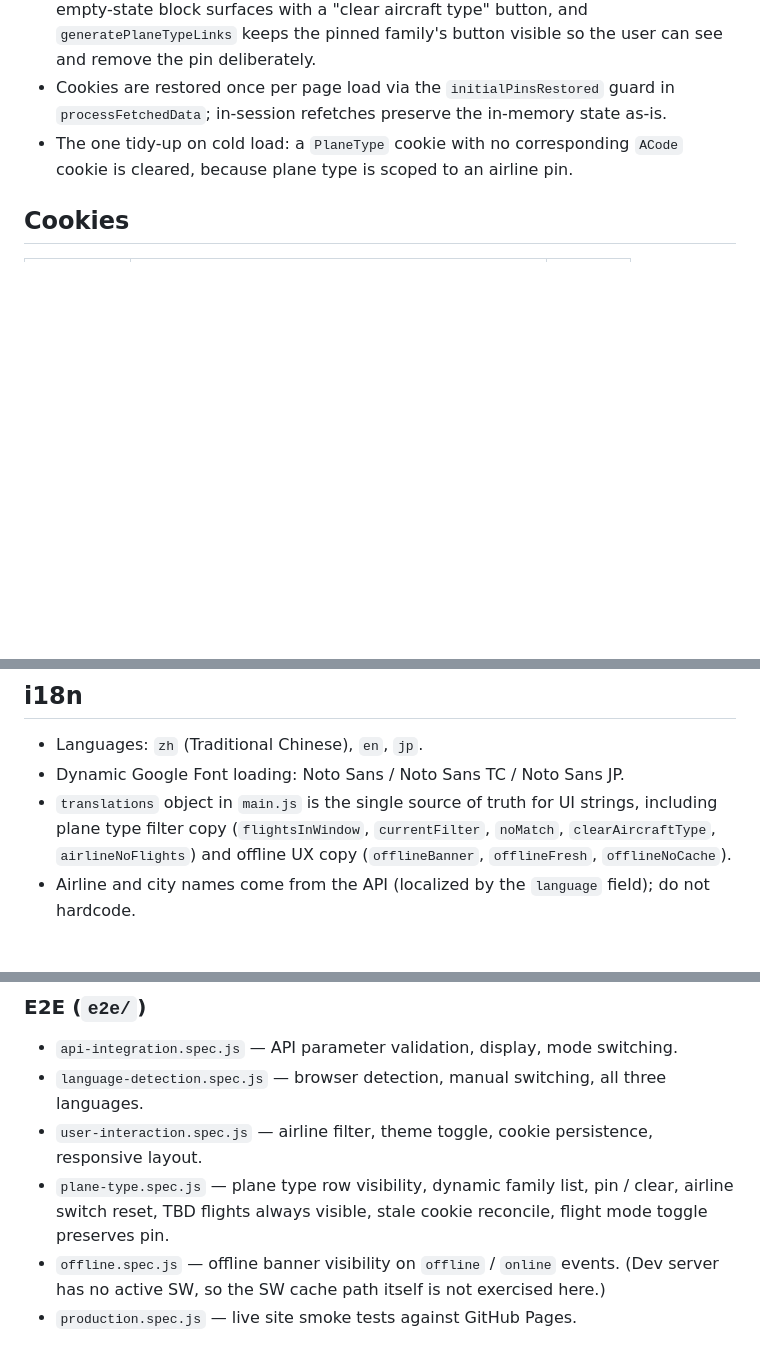
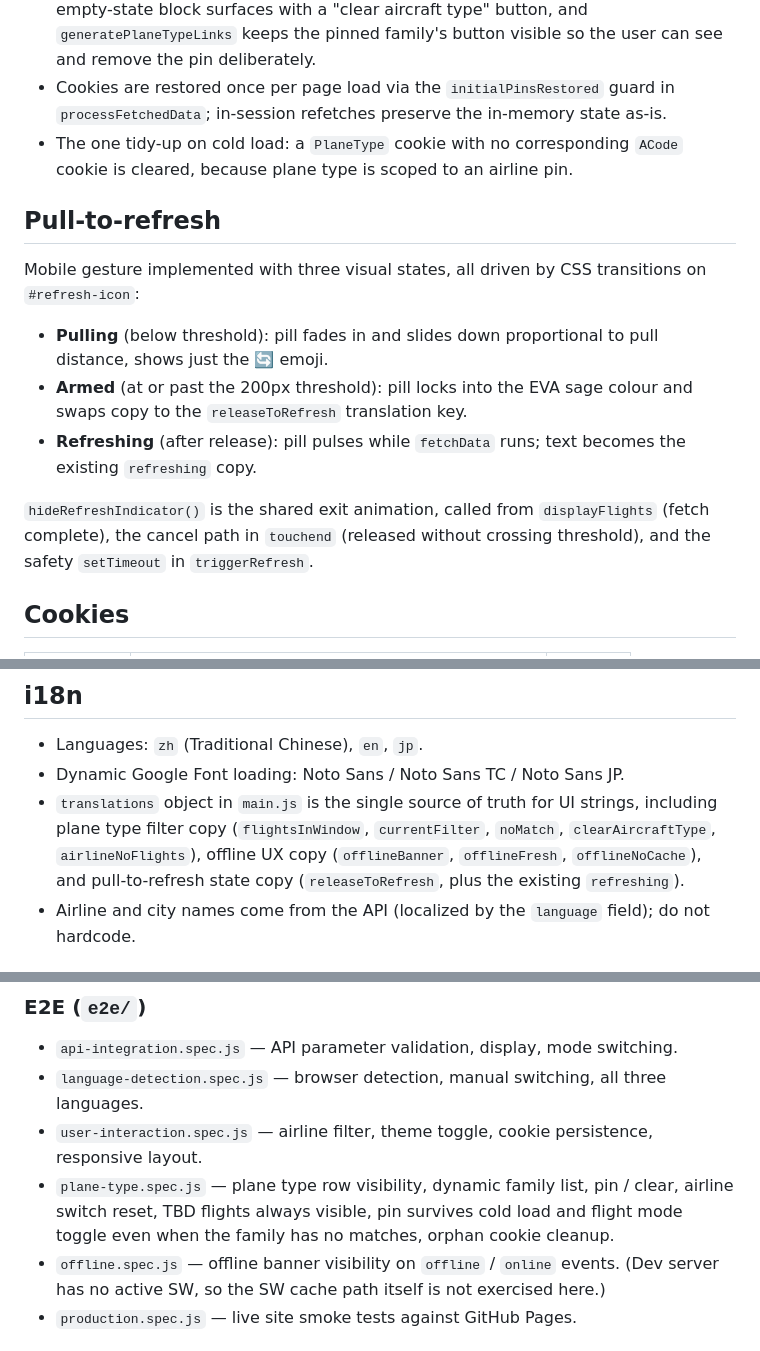
Before and after one commit to TPE-eagle/tpe-sushi-go-round, a Markdown page: CLAUDE.md, 3 parts joined by grey strips. GitHub-like rendering; blank space fills up the shorter version.

Commit message:
docs: pull-to-refresh and plane-type pin semantics
CLAUDE.md gains a Pull-to-refresh section covering the three-state
presentation (pulling / armed / refreshing), the hideRefreshIndicator
shared exit path, and lists the new releaseToRefresh translation key
alongside the existing refreshing key.

Plane type E2E bullet updated to reflect current coverage: pin
survives cold load and flight mode toggle even when the family has
no matches, plus the orphan cookie cleanup invariant. The old "stale
cookie reconcile" behaviour is gone.

README Features reworded: aircraft family filter now explicitly calls
out the sticky-across-sessions behaviour ("only cleared when the
pilot clears it"), matching how airline pin already worked. Pull-to-
refresh bullet describes the three states instead of just saying
"pull-to-refresh on mobile".

Co-Authored-By: Claude Opus 4.7 <noreply@anthropic.com>

```diff
--- a/CLAUDE.md
+++ b/CLAUDE.md
@@ -100,6 +100,16 @@ Pilots pin their airline first, then optionally pin an aircraft family.
 - Cookies are restored once per page load via the `initialPinsRestored` guard in `processFetchedData`; in-session refetches preserve the in-memory state as-is.
 - The one tidy-up on cold load: a `PlaneType` cookie with no corresponding `ACode` cookie is cleared, because plane type is scoped to an airline pin.
 
+## Pull-to-refresh
+
+Mobile gesture implemented with three visual states, all driven by CSS transitions on `#refresh-icon`:
+
+- **Pulling** (below threshold): pill fades in and slides down proportional to pull distance, shows just the 🔄 emoji.
+- **Armed** (at or past the 200px threshold): pill locks into the EVA sage colour and swaps copy to the `releaseToRefresh` translation key.
+- **Refreshing** (after release): pill pulses while `fetchData` runs; text becomes the existing `refreshing` copy.
+
+`hideRefreshIndicator()` is the shared exit animation, called from `displayFlights` (fetch complete), the cancel path in `touchend` (released without crossing threshold), and the safety `setTimeout` in `triggerRefresh`.
+
 ## Cookies
 
 | Name | Scope | Expiry |
@@ -120,7 +130,7 @@ Language is detected from `navigator.language` on each load; not persisted.
 
 - Languages: `zh` (Traditional Chinese), `en`, `jp`.
 - Dynamic Google Font loading: Noto Sans / Noto Sans TC / Noto Sans JP.
-- `translations` object in `main.js` is the single source of truth for UI strings, including plane type filter copy (`flightsInWindow`, `currentFilter`, `noMatch`, `clearAircraftType`, `airlineNoFlights`) and offline UX copy (`offlineBanner`, `offlineFresh`, `offlineNoCache`).
+- `translations` object in `main.js` is the single source of truth for UI strings, including plane type filter copy (`flightsInWindow`, `currentFilter`, `noMatch`, `clearAircraftType`, `airlineNoFlights`), offline UX copy (`offlineBanner`, `offlineFresh`, `offlineNoCache`), and pull-to-refresh state copy (`releaseToRefresh`, plus the existing `refreshing`).
 - Airline and city names come from the API (localized by the `language` field); do not hardcode.
 
 ## Key Design Decisions
@@ -150,7 +160,7 @@ Language is detected from `navigator.language` on each load; not persisted.
 - `api-integration.spec.js` — API parameter validation, display, mode switching.
 - `language-detection.spec.js` — browser detection, manual switching, all three languages.
 - `user-interaction.spec.js` — airline filter, theme toggle, cookie persistence, responsive layout.
-- `plane-type.spec.js` — plane type row visibility, dynamic family list, pin / clear, airline switch reset, TBD flights always visible, stale cookie reconcile, flight mode toggle preserves pin.
+- `plane-type.spec.js` — plane type row visibility, dynamic family list, pin / clear, airline switch reset, TBD flights always visible, pin survives cold load and flight mode toggle even when the family has no matches, orphan cookie cleanup.
 - `offline.spec.js` — offline banner visibility on `offline` / `online` events. (Dev server has no active SW, so the SW cache path itself is not exercised here.)
 - `production.spec.js` — live site smoke tests against GitHub Pages.
 
```
Also changed, not shown: README.md (+3 -3 lines).
